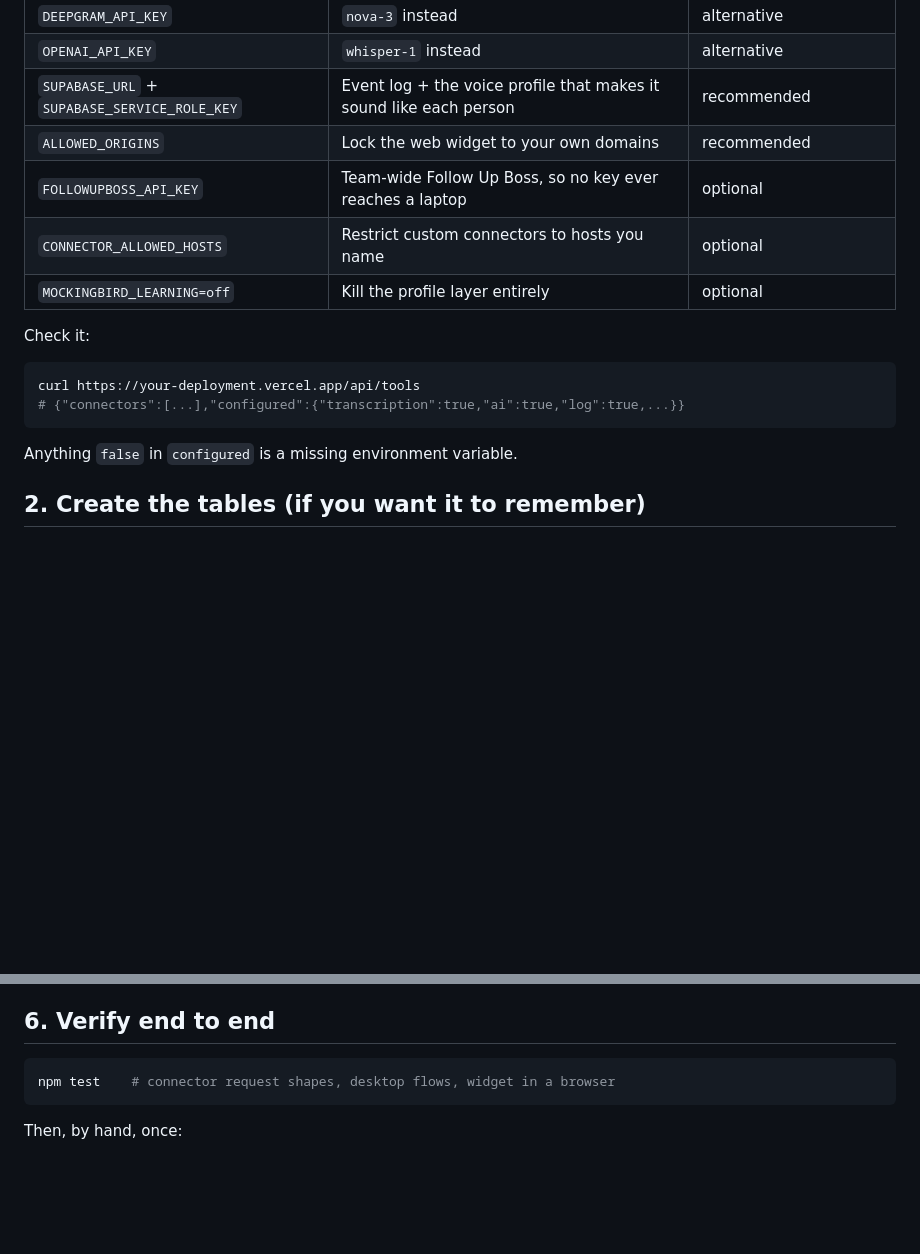
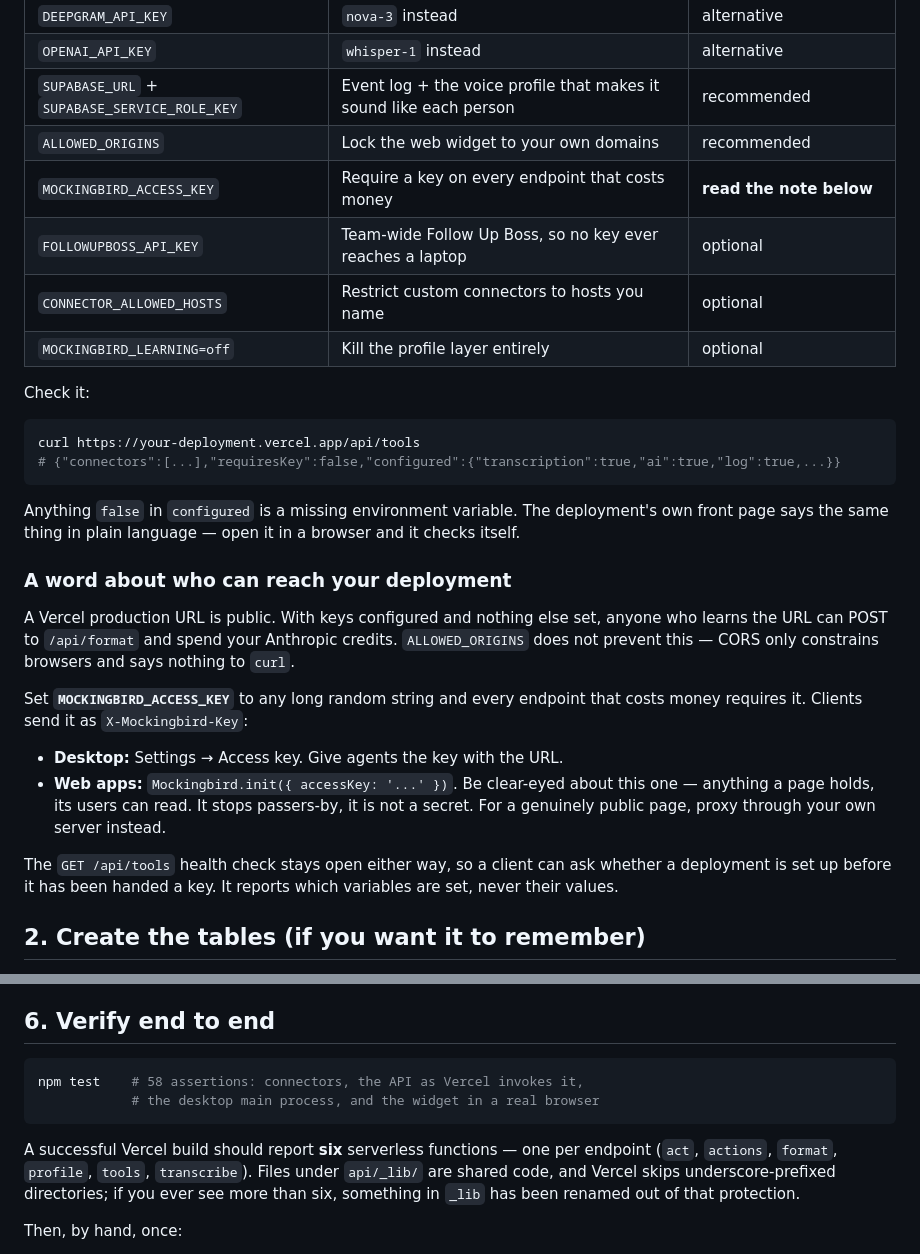
Before and after one commit to ThunderbirdAgency/CT-Speak-It, a Markdown page: docs/INSTALL.md, 2 parts joined by grey strips. Drawn GitHub-style; blank space fills up the shorter version.

Commit message:
Document the access key and what a healthy build looks like
Checked against the live deployment: a Vercel production URL is public, so the
install guide now says plainly that CORS is not access control and shows how to
set MOCKINGBIRD_ACCESS_KEY, including the honest limit of putting one in a web
page. Also records that a correct build produces exactly six functions, so an
extra one is a signal that shared code has escaped api/_lib.

Co-Authored-By: Claude Opus 5 <noreply@anthropic.com>
Claude-Session: https://claude.ai/code/session_01Btu4n8ECG1LqBSxm6TiSCX

````diff
--- a/docs/INSTALL.md
+++ b/docs/INSTALL.md
@@ -27,6 +27,7 @@ Then set the environment variables on the project:
 | `OPENAI_API_KEY` | `whisper-1` instead | alternative |
 | `SUPABASE_URL` + `SUPABASE_SERVICE_ROLE_KEY` | Event log + the voice profile that makes it sound like each person | recommended |
 | `ALLOWED_ORIGINS` | Lock the web widget to your own domains | recommended |
+| `MOCKINGBIRD_ACCESS_KEY` | Require a key on every endpoint that costs money | **read the note below** |
 | `FOLLOWUPBOSS_API_KEY` | Team-wide Follow Up Boss, so no key ever reaches a laptop | optional |
 | `CONNECTOR_ALLOWED_HOSTS` | Restrict custom connectors to hosts you name | optional |
 | `MOCKINGBIRD_LEARNING=off` | Kill the profile layer entirely | optional |
@@ -35,10 +36,32 @@ Check it:
 
 ```bash
 curl https://your-deployment.vercel.app/api/tools
-# {"connectors":[...],"configured":{"transcription":true,"ai":true,"log":true,...}}
+# {"connectors":[...],"requiresKey":false,"configured":{"transcription":true,"ai":true,"log":true,...}}
 ```
 
-Anything `false` in `configured` is a missing environment variable.
+Anything `false` in `configured` is a missing environment variable. The
+deployment's own front page says the same thing in plain language — open it in
+a browser and it checks itself.
+
+### A word about who can reach your deployment
+
+A Vercel production URL is public. With keys configured and nothing else set,
+anyone who learns the URL can POST to `/api/format` and spend your Anthropic
+credits. `ALLOWED_ORIGINS` does not prevent this — CORS only constrains
+browsers and says nothing to `curl`.
+
+Set **`MOCKINGBIRD_ACCESS_KEY`** to any long random string and every endpoint
+that costs money requires it. Clients send it as `X-Mockingbird-Key`:
+
+- **Desktop:** Settings → Access key. Give agents the key with the URL.
+- **Web apps:** `Mockingbird.init({ accessKey: '...' })`. Be clear-eyed about
+  this one — anything a page holds, its users can read. It stops passers-by,
+  it is not a secret. For a genuinely public page, proxy through your own
+  server instead.
+
+The `GET /api/tools` health check stays open either way, so a client can ask
+whether a deployment is set up before it has been handed a key. It reports
+which variables are set, never their values.
 
 ## 2. Create the tables (if you want it to remember)
 
@@ -78,8 +101,15 @@ Claude Code in that repo and let it do the wiring.
 ## 6. Verify end to end
 
 ```bash
-npm test    # connector request shapes, desktop flows, widget in a browser
+npm test    # 58 assertions: connectors, the API as Vercel invokes it,
+            # the desktop main process, and the widget in a real browser
 ```
+
+A successful Vercel build should report **six** serverless functions — one per
+endpoint (`act`, `actions`, `format`, `profile`, `tools`, `transcribe`). Files
+under `api/_lib/` are shared code, and Vercel skips underscore-prefixed
+directories; if you ever see more than six, something in `_lib` has been
+renamed out of that protection.
 
 Then, by hand, once:
 
````
Also changed, not shown: README.md (+2 -0 lines).
